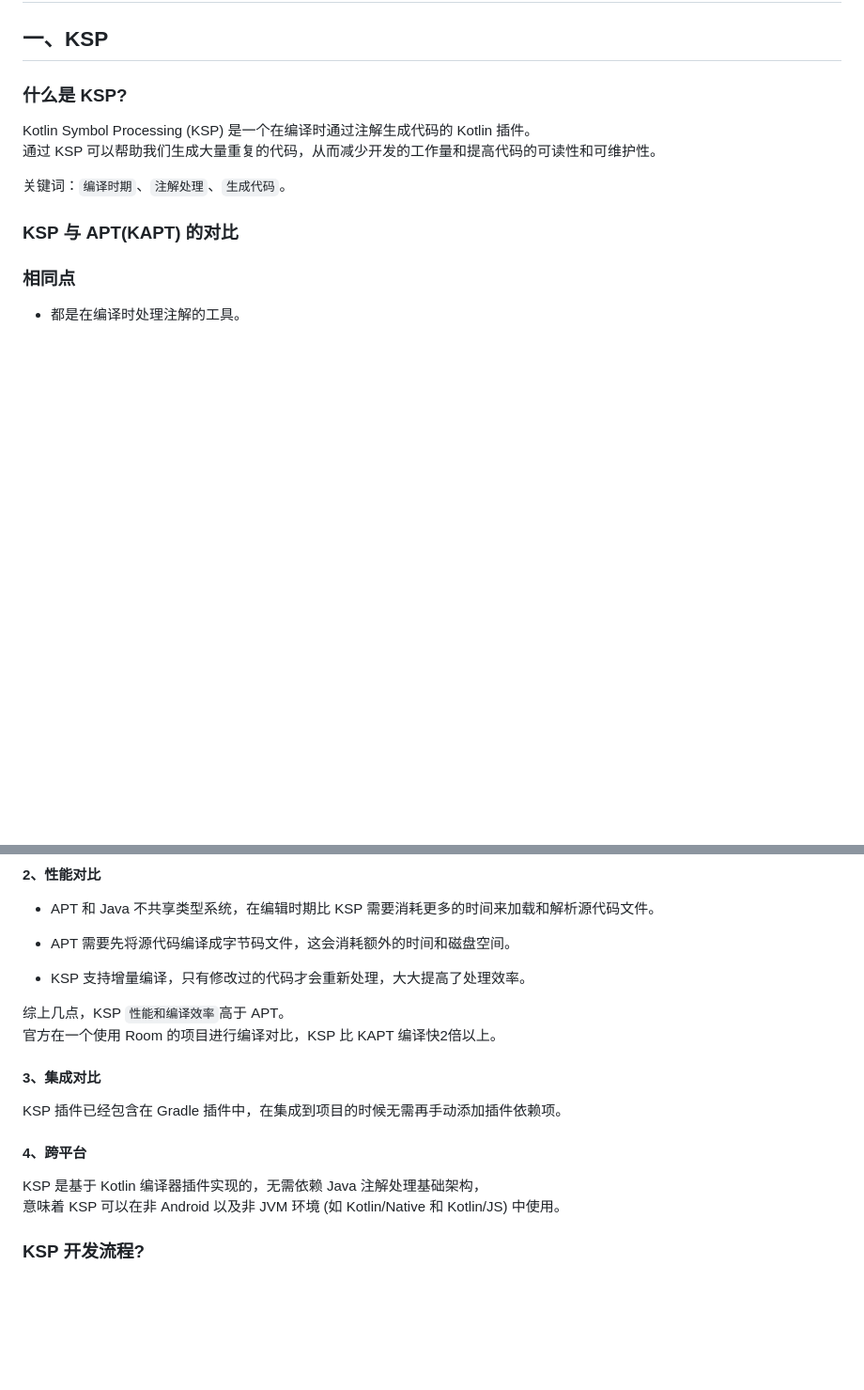
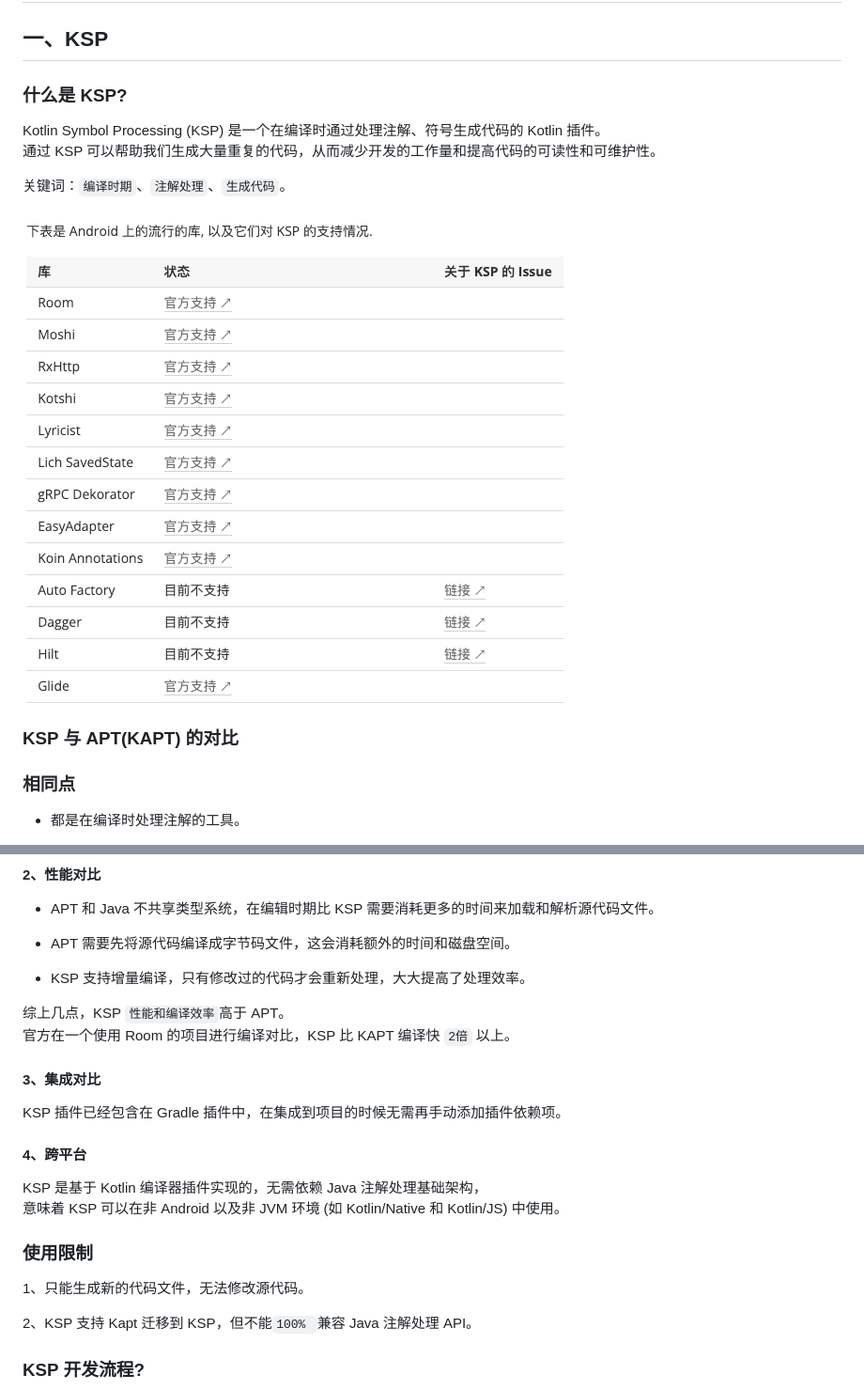
Before and after one commit to DJ-LEE11/CustomGradlePlugin, a Markdown page: share6/116.md, 2 parts joined by grey strips. Shown: that part at 94% size. GitHub-like rendering; pictures changed too: share6/data4.png (added); blank space fills up the shorter version.

```diff
--- a/share6/116.md
+++ b/share6/116.md
@@ -4,10 +4,12 @@
 
 ### 什么是 KSP?
 
-Kotlin Symbol Processing (KSP) 是一个在编译时通过注解生成代码的 Kotlin 插件。<br />
+Kotlin Symbol Processing (KSP) 是一个在编译时通过处理注解、符号生成代码的 Kotlin 插件。<br />
 通过 KSP 可以帮助我们生成大量重复的代码，从而减少开发的工作量和提高代码的可读性和可维护性。
 
 关键词：`编译时期`、`注解处理`、`生成代码`。
+
+![](data4.png)
 
 ### KSP 与 APT(KAPT) 的对比
 
@@ -41,7 +43,7 @@ KSP 实现原理是基于 Kotlin 编译器上的符号处理器 API 实现，<br
 * KSP 支持增量编译，只有修改过的代码才会重新处理，大大提高了处理效率。
 
 综上几点，KSP `性能和编译效率`高于 APT。<br />
-官方在一个使用 Room 的项目进行编译对比，KSP 比 KAPT 编译快2倍以上。
+官方在一个使用 Room 的项目进行编译对比，KSP 比 KAPT 编译快 `2倍` 以上。
 
 #### 3、集成对比
 
@@ -51,6 +53,12 @@ KSP 插件已经包含在 Gradle 插件中，在集成到项目的时候无需
 
 KSP 是基于 Kotlin 编译器插件实现的，无需依赖 Java 注解处理基础架构，<br />
 意味着 KSP 可以在非 Android 以及非 JVM 环境 (如 Kotlin/Native 和 Kotlin/JS) 中使用。
+
+### 使用限制
+
+1、只能生成新的代码文件，无法修改源代码。
+
+2、KSP 支持 Kapt 迁移到 KSP，但不能`100% `兼容 Java 注解处理 API。
 
 ### KSP 开发流程?
 
```
